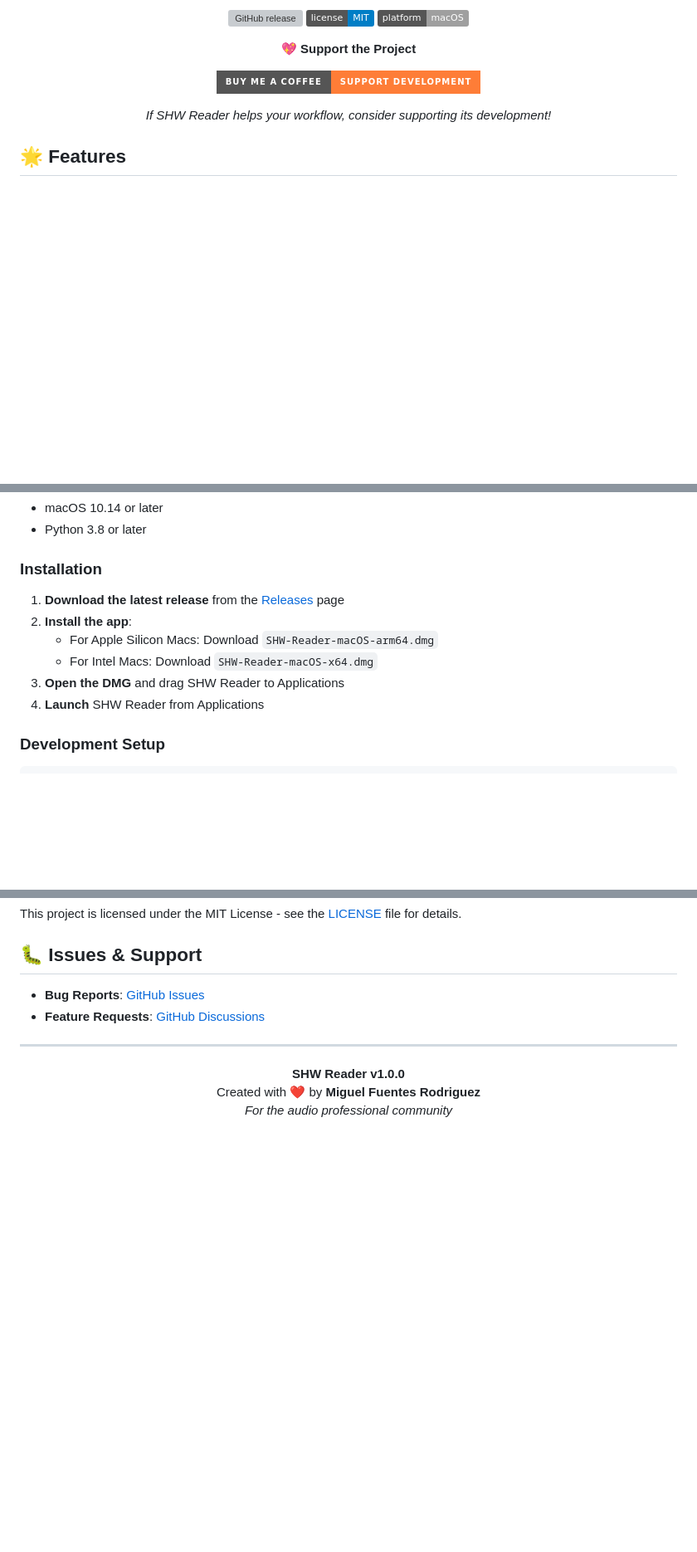
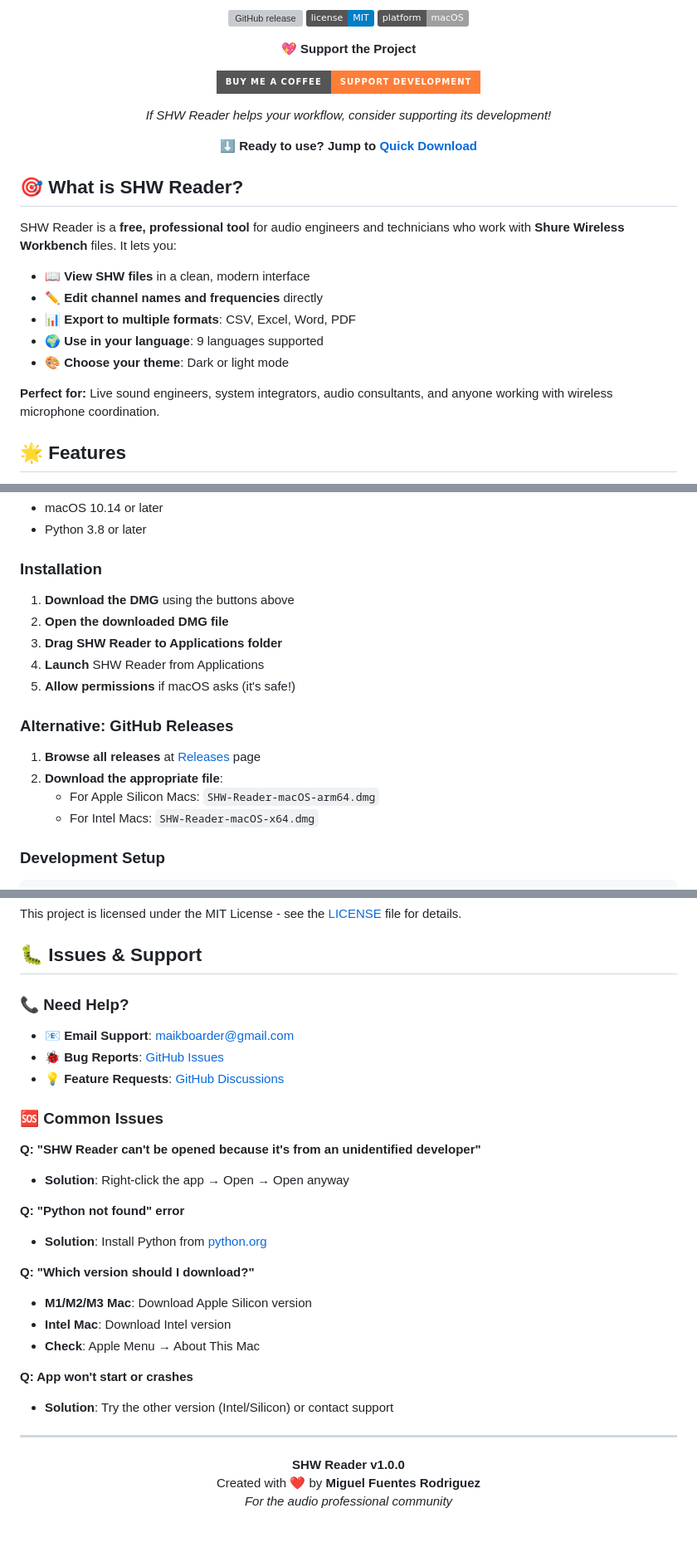
Before and after one commit to Maikboarder/SHW-Reader, a Markdown page: README.md, 3 parts joined by grey strips. Shown: that part at 83% size. Drawn GitHub-style; badges without logos; blank space fills up the shorter version; grey boxes are pictures that could not be loaded.

```diff
--- a/README.md
+++ b/README.md
@@ -18,7 +18,21 @@
   [![Buy Me A Coffee](https://img.shields.io/badge/Buy%20Me%20A%20Coffee-Support%20Development-orange?style=for-the-badge&logo=buy-me-a-coffee)](https://buymeacoffee.com/maikboarder)
 
   *If SHW Reader helps your workflow, consider supporting its development!*
+
+  **⬇️ Ready to use? Jump to [Quick Download](#-quick-start)**
 </div>
+
+## 🎯 **What is SHW Reader?**
+
+SHW Reader is a **free, professional tool** for audio engineers and technicians who work with **Shure Wireless Workbench** files. It lets you:
+
+- 📖 **View SHW files** in a clean, modern interface
+- ✏️ **Edit channel names and frequencies** directly
+- 📊 **Export to multiple formats**: CSV, Excel, Word, PDF
+- 🌍 **Use in your language**: 9 languages supported
+- 🎨 **Choose your theme**: Dark or light mode
+
+**Perfect for:** Live sound engineers, system integrators, audio consultants, and anyone working with wireless microphone coordination.
 
 ## 🌟 Features
 
@@ -39,12 +70,18 @@
 
 ### Installation
 
-1. **Download the latest release** from the [Releases](https://github.com/Maikboarder/SHW-Reader/releases) page
-2. **Install the app**:
-   - For Apple Silicon Macs: Download `SHW-Reader-macOS-arm64.dmg`
-   - For Intel Macs: Download `SHW-Reader-macOS-x64.dmg`
-3. **Open the DMG** and drag SHW Reader to Applications
+1. **Download the DMG** using the buttons above
+2. **Open the downloaded DMG file**
+3. **Drag SHW Reader to Applications folder**
 4. **Launch** SHW Reader from Applications
+5. **Allow permissions** if macOS asks (it's safe!)
+
+### Alternative: GitHub Releases
+
+1. **Browse all releases** at [Releases](https://github.com/Maikboarder/SHW-Reader/releases) page
+2. **Download the appropriate file**:
+   - For Apple Silicon Macs: `SHW-Reader-macOS-arm64.dmg`
+   - For Intel Macs: `SHW-Reader-macOS-x64.dmg`
 
 ### Development Setup
 
@@ -174,8 +211,27 @@ This project is licensed under the MIT License - see the [LICENSE](LICENSE) file
 
 ## 🐛 Issues & Support
 
-- **Bug Reports**: [GitHub Issues](https://github.com/Maikboarder/SHW-Reader/issues)
-- **Feature Requests**: [GitHub Discussions](https://github.com/Maikboarder/SHW-Reader/discussions)
+### 📞 **Need Help?**
+
+- **📧 Email Support**: [maikboarder@gmail.com](mailto:maikboarder@gmail.com)
+- **🐞 Bug Reports**: [GitHub Issues](https://github.com/Maikboarder/SHW-Reader/issues)
+- **💡 Feature Requests**: [GitHub Discussions](https://github.com/Maikboarder/SHW-Reader/discussions)
+
+### 🆘 **Common Issues**
+
+**Q: "SHW Reader can't be opened because it's from an unidentified developer"**
+- **Solution**: Right-click the app → Open → Open anyway
+
+**Q: "Python not found" error**
+- **Solution**: Install Python from [python.org](https://www.python.org/downloads/macos/)
+
+**Q: "Which version should I download?"**
+- **M1/M2/M3 Mac**: Download Apple Silicon version
+- **Intel Mac**: Download Intel version
+- **Check**: Apple Menu → About This Mac
+
+**Q: App won't start or crashes**
+- **Solution**: Try the other version (Intel/Silicon) or contact support
 
 ---
 
```
Also changed, not shown: other parts of README.md (+17 -0 lines), INSTALLATION.md (added, +58 -0 lines).
